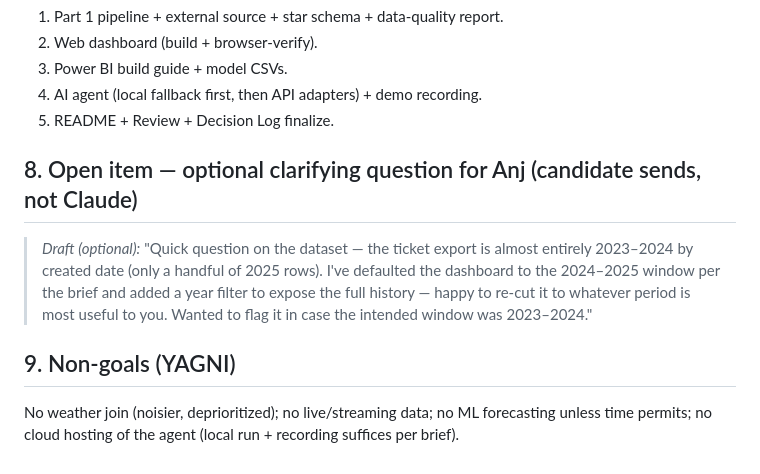
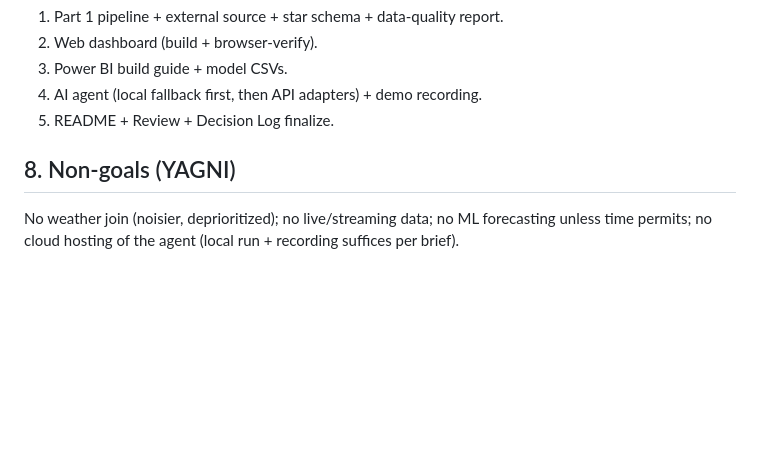
Before and after one commit to VatsalyaB/Voyager-Halo-IT-Assessment, a Markdown page: docs/DESIGN.md, the part around the change. Rendered like a GitHub page; blank space fills up the shorter version.

```diff
--- a/docs/DESIGN.md
+++ b/docs/DESIGN.md
@@ -131,15 +131,7 @@ deliverable). Rationale captured per choice in `DECISION_LOG.md`.
 4. AI agent (local fallback first, then API adapters) + demo recording.
 5. README + Review + Decision Log finalize.
 
-## 8. Open item — optional clarifying question for Anj (candidate sends, not Claude)
-
-> *Draft (optional):* "Quick question on the dataset — the ticket export is almost entirely
-> 2023–2024 by created date (only a handful of 2025 rows). I've defaulted the dashboard to the
-> 2024–2025 window per the brief and added a year filter to expose the full history — happy to
-> re-cut it to whatever period is most useful to you. Wanted to flag it in case the intended
-> window was 2023–2024."
-
-## 9. Non-goals (YAGNI)
+## 8. Non-goals (YAGNI)
 
 No weather join (noisier, deprioritized); no live/streaming data; no ML forecasting unless
 time permits; no cloud hosting of the agent (local run + recording suffices per brief).
```
